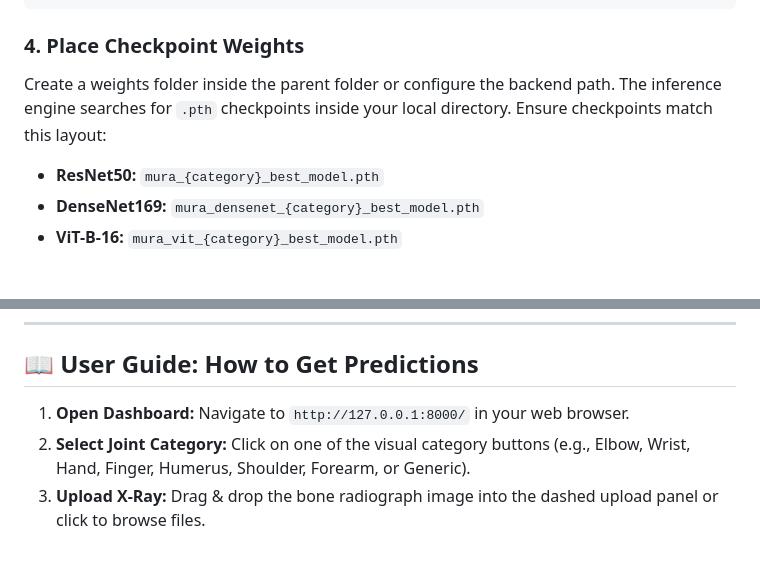
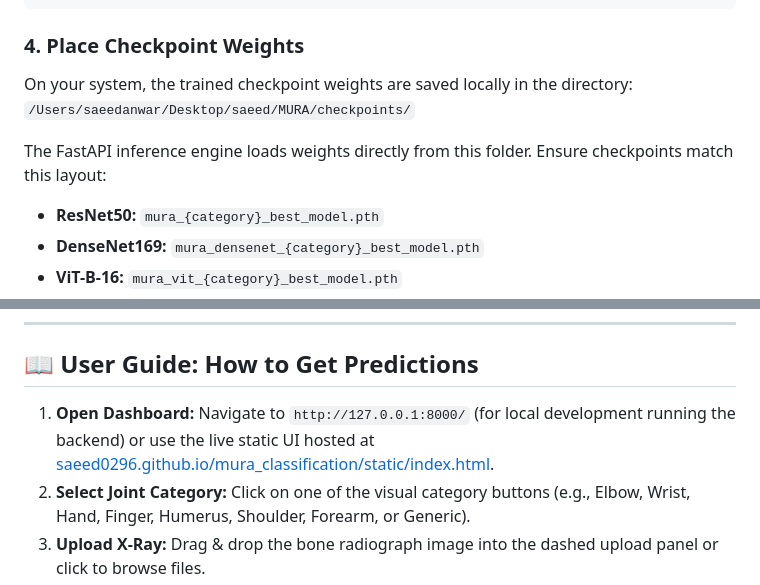
Before and after one commit to Saeed0296/mura_classification, a Markdown page: README.md, 2 parts joined by grey strips. Rendered like a GitHub page; blank space fills up the shorter version.

Commit message:
Clarify local weights storage path and add live web application link in User Guide

````diff
--- a/README.md
+++ b/README.md
@@ -104,8 +104,10 @@ pip install fastapi uvicorn pillow
 ```
 
 ### 4. Place Checkpoint Weights
-Create a weights folder inside the parent folder or configure the backend path. The inference engine searches for `.pth` checkpoints inside your local directory.
-Ensure checkpoints match this layout:
+On your system, the trained checkpoint weights are saved locally in the directory:
+`/Users/saeedanwar/Desktop/saeed/MURA/checkpoints/`
+
+The FastAPI inference engine loads weights directly from this folder. Ensure checkpoints match this layout:
 * **ResNet50:** `mura_{category}_best_model.pth`
 * **DenseNet169:** `mura_densenet_{category}_best_model.pth`
 * **ViT-B-16:** `mura_vit_{category}_best_model.pth`
@@ -123,7 +125,7 @@ Uvicorn will spin up a local server at: **`http://127.0.0.1:8000`**
 
 ## 📖 User Guide: How to Get Predictions
 
-1. **Open Dashboard:** Navigate to `http://127.0.0.1:8000/` in your web browser.
+1. **Open Dashboard:** Navigate to `http://127.0.0.1:8000/` (for local development running the backend) or use the live static UI hosted at [saeed0296.github.io/mura_classification/static/index.html](https://saeed0296.github.io/mura_classification/static/index.html).
 2. **Select Joint Category:** Click on one of the visual category buttons (e.g., Elbow, Wrist, Hand, Finger, Humerus, Shoulder, Forearm, or Generic).
 3. **Upload X-Ray:** Drag & drop the bone radiograph image into the dashed upload panel or click to browse files.
 4. **Process:** Click **"Process Classifier Models"**. The live timer will start, displaying the inference phase of each architecture.
````
